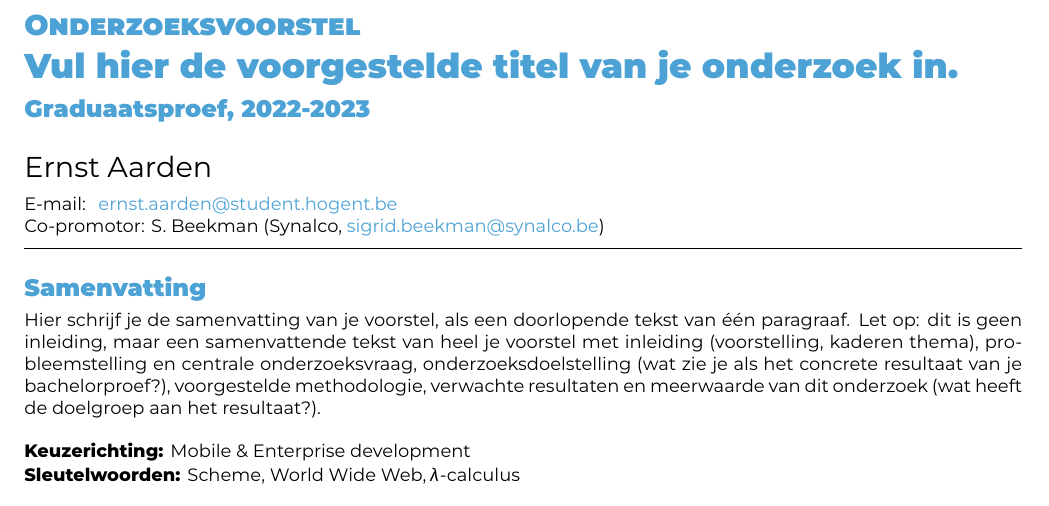
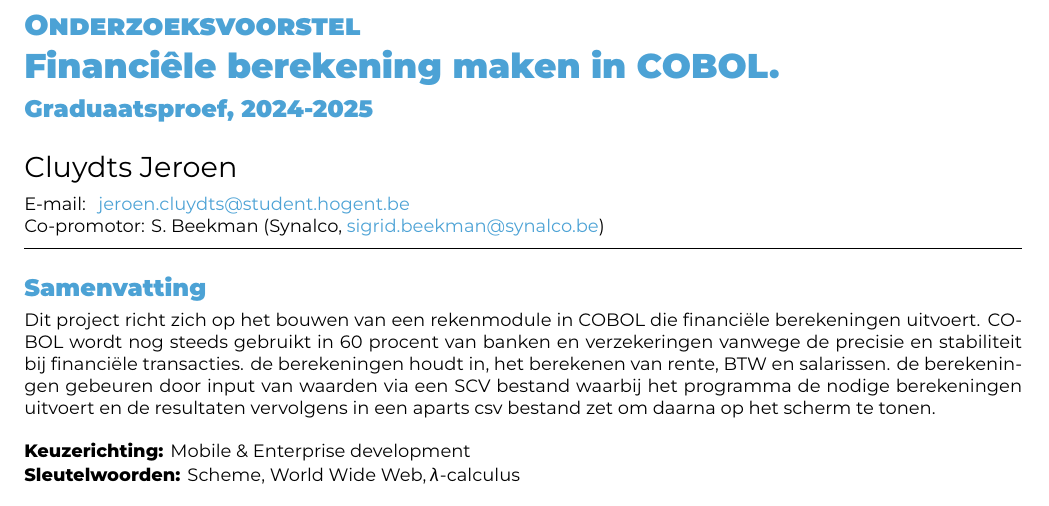
Before and after one commit to cluydts/Graduaatsproef, a LaTeX document (voorstel/CluydtsJeroen-BPvoorstel.tex): part of page 1 of 2, cut so that both start at the same text. Compiled offline with XeLaTeX.

Commit message:
Replace existing proposal template with a new proposal for financial calculations in COBOL

```diff
--- a/voorstel/FamilienaamVoornaam-BPvoorstel.tex
+++ b/voorstel/CluydtsJeroen-BPvoorstel.tex
@@ -20,14 +20,14 @@
 % \course{Associate thesis}
 % \assignmenttype{Research proposal}
 
-\academicyear{2022-2023} % TODO: pas het academiejaar aan
+\academicyear{2024-2025} % TODO: pas het academiejaar aan
 
 % TODO: Werktitel
-\title{Vul hier de voorgestelde titel van je onderzoek in}
+\title{Financiêle berekening maken in COBOL}
 
 % TODO: Studentnaam en emailadres invullen
-\author{Ernst Aarden}
-\email{ernst.aarden@student.hogent.be}
+\author{Cluydts Jeroen}
+\email{jeroen.cluydts@student.hogent.be}
 
 % TODO: Medestudent
 % Gaat het om een graduaatsproef in samenwerking met een student in een andere
@@ -55,7 +55,7 @@
 \begin{document}
 
 \begin{abstract}
-  Hier schrijf je de samenvatting van je voorstel, als een doorlopende tekst van één paragraaf. Let op: dit is geen inleiding, maar een samenvattende tekst van heel je voorstel met inleiding (voorstelling, kaderen thema), probleemstelling en centrale onderzoeksvraag, onderzoeksdoelstelling (wat zie je als het concrete resultaat van je bachelorproef?), voorgestelde methodologie, verwachte resultaten en meerwaarde van dit onderzoek (wat heeft de doelgroep aan het resultaat?).
+  Dit project richt zich op het bouwen van een rekenmodule in COBOL die financiële berekeningen uitvoert. COBOL wordt nog steeds gebruikt in 60 procent van banken en verzekeringen vanwege de precisie en stabiliteit bij financiële transacties. de berekeningen houdt in, het berekenen van rente, BTW en salarissen. de berekeningen gebeuren door input van waarden via een SCV bestand waarbij het programma de nodige berekeningen uitvoert en de resultaten vervolgens in een aparts csv bestand zet om daarna op het scherm te tonen.
 \end{abstract}
 
 \tableofcontents
```
